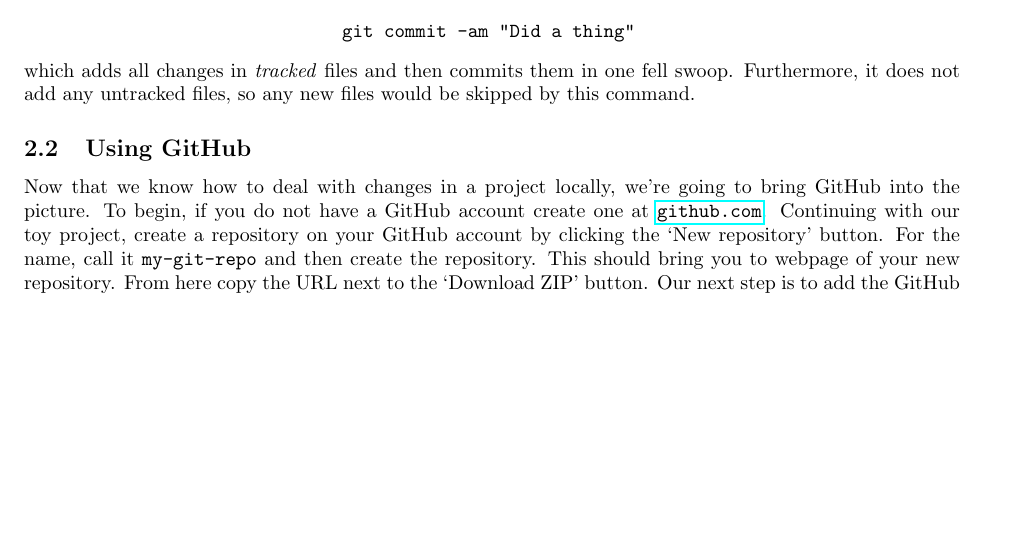
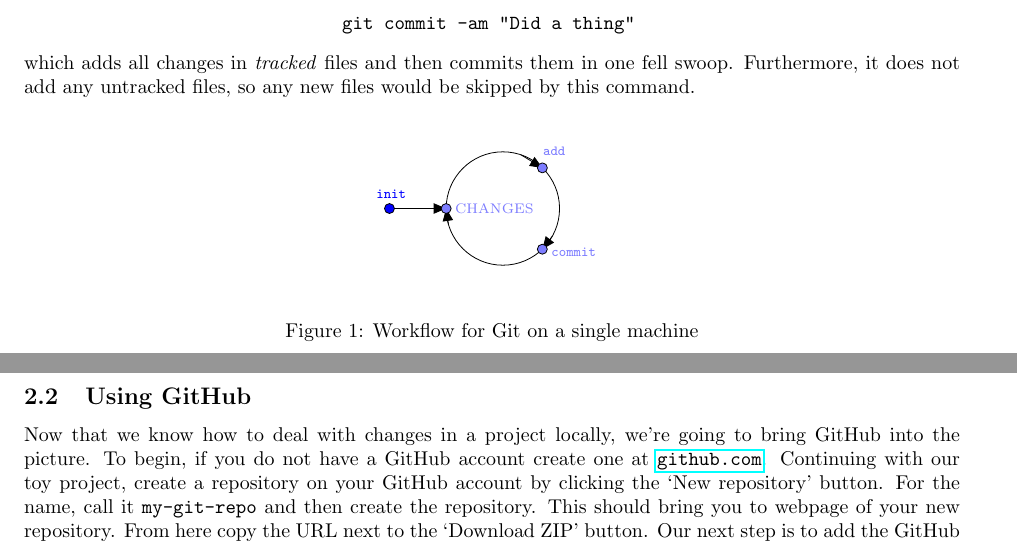
Before and after one commit to matt-mccarthy/cnu-foss-day-git, a LaTeX document (walkthrough/walkthrough.tex): part of page 2 of 6 before the commit and two parts of pages 2 and 3 of 6 after it, the two joined at a grey line, cut so that both start at the same text, the shorter picture padded with empty space. Compiled offline with pdfLaTeX.

Commit message:
Added local Git workflow diagram to walkthrough

```diff
--- a/walkthrough/walkthrough.tex
+++ b/walkthrough/walkthrough.tex
@@ -1,4 +1,12 @@
 \documentclass[notitlepage]{simple}
+
+\usepackage{float}
+\usepackage{pgf,tikz}
+\usepackage{mathrsfs}
+\usetikzlibrary{arrows}
+
+\definecolor{xdxdff}{rgb}{0.49019607843137253,0.49019607843137253,1.}
+\definecolor{qqqqff}{rgb}{0.,0.,1.}
 
 \author{Matt McCarthy}
 \title{How To Git}
@@ -93,6 +101,29 @@ which adds all changes in \textit{tracked} files and then commits them in one fe
 Furthermore, it does not add any untracked files, so any new files would be skipped by this command.
 
 % TODO: Add workflow diagram for local use
+
+\begin{figure}[H]
+	\centering
+	\begin{tikzpicture}[line cap=round,line join=round,>=triangle 45,x=1.0cm,y=1.0cm]
+	\clip(0.5,0.5) rectangle (5.,3.5);
+	\draw(3.,2.) circle (1.cm);
+	\draw [->] (1.,2.) -- (2.,2.);
+	\draw [->] (3.3186394600941354,2.9478759910826513) -- (3.6974712186505396,2.716612795834774);
+	\draw [->] (3.872945513982138,1.5121822782857706) -- (3.696276389206922,1.2822262265637097);
+	\draw [->] (2.039158952729161,1.7228998703005047) -- (2.,2.);
+	\begin{scriptsize}
+	\draw [fill=qqqqff] (1.,2.) circle (2.5pt);
+	\draw[color=qqqqff] (1.0299173553719023,2.25) node {\verb|init|};
+	\draw [fill=xdxdff] (2.,2.) circle (2.5pt);
+	\draw[color=xdxdff] (2.85,2.) node {CHANGES};
+	\draw [fill=xdxdff] (3.696276389206922,1.2822262265637097) circle (2.5pt);
+	\draw[color=xdxdff] (4.25,1.221983471074382) node {\verb|commit|};
+	\draw [fill=xdxdff] (3.6974712186505396,2.716612795834774) circle (2.5pt);
+	\draw[color=xdxdff] (3.905950413223143,3.007107438016532) node {\verb|add|};
+	\end{scriptsize}
+	\end{tikzpicture}
+	\caption{Workflow for Git on a single machine}
+\end{figure}
 
 \subsection{Using GitHub}
 
```
Also changed, not shown: walkthrough/walkthrough.pdf.
